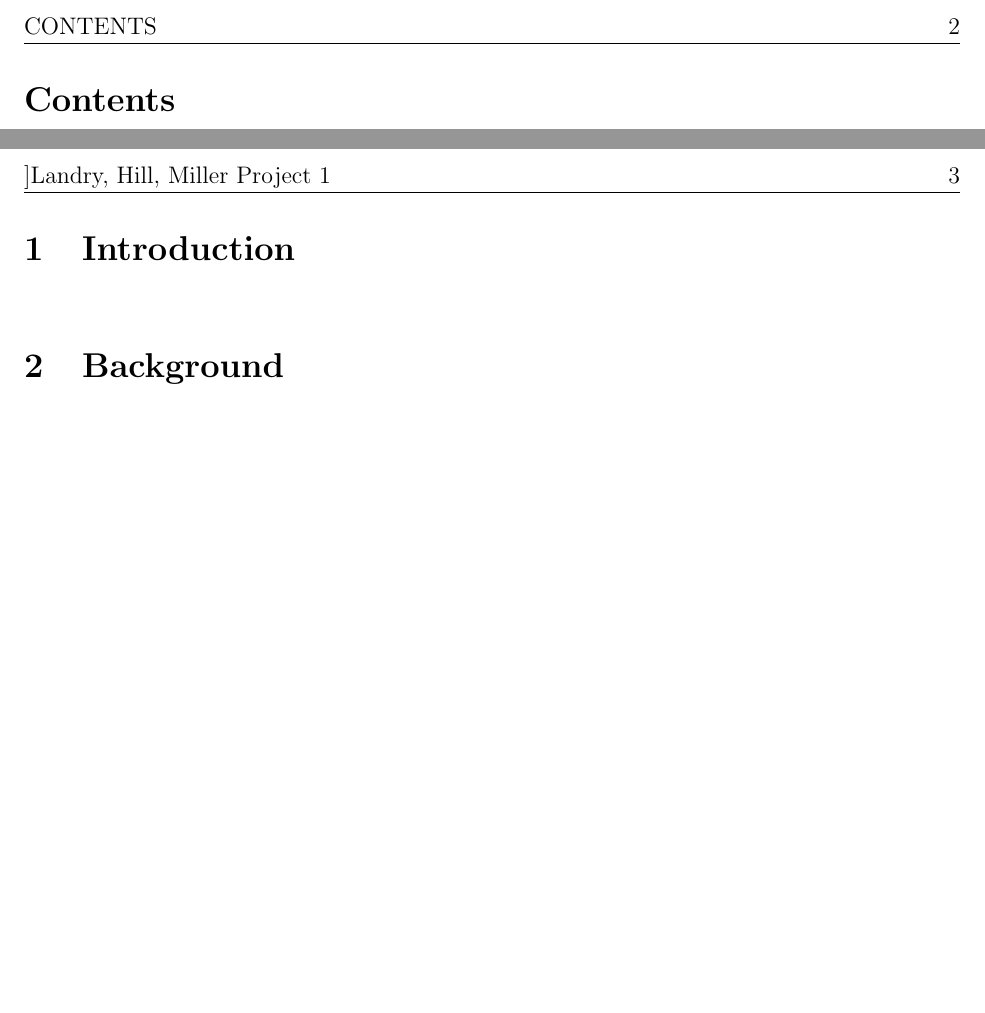
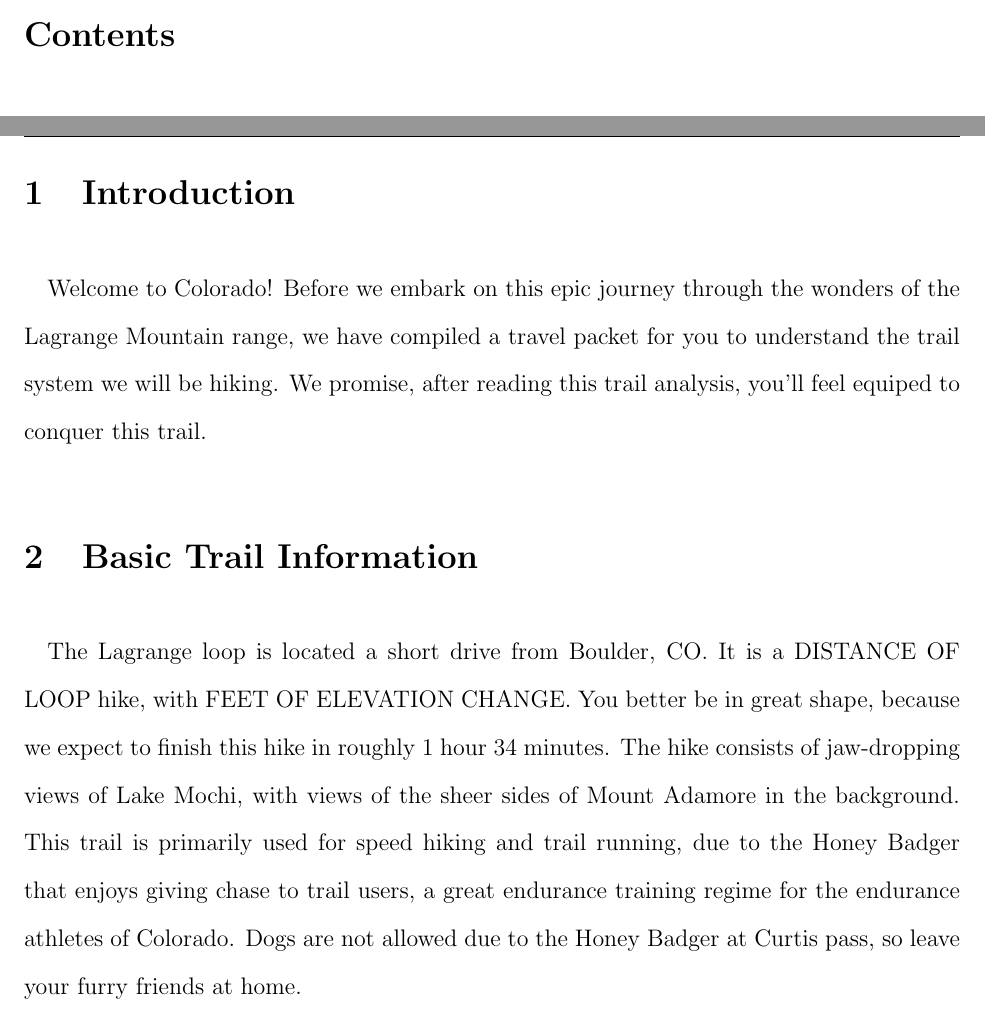
Before and after one commit to dav-land/project2, a LaTeX document (latex/project2.tex): two parts of pages 2 and 3 of 3 before the commit and two parts of pages 2 and 3 of 4 after it, joined at a grey line, cut at the place of the change, the shorter picture padded with empty space. Compiled offline with pdfLaTeX.

Commit message:
Working on the write up

```diff
--- a/latex/project2.tex
+++ b/latex/project2.tex
@@ -65,11 +65,13 @@
 
 \section{Introduction} \label{APPM2350proj01sec01}
 
+\quad Welcome to Colorado! Before we embark on this epic journey through the wonders of the Lagrange Mountain range, we have compiled a travel packet for you to understand the trail system we will be hiking. We promise, after reading this trail analysis, you'll feel equiped to conquer this trail.
 
 %@@@@@@@@@@@@@@@@@@@@@@@@@@@@@@@@@@@@@@@@@@@@@@@@@@@@@@@@@@@@@@@@@@@@@@@@@@@@@@@@@@@@@@@@
 %\setcounter{page}{4}
-\section{Background} \label{APPM2350proj01sec02}
+\section{Basic Trail Information} \label{APPM2350proj01sec02}
 
+\quad The Lagrange loop is located a short drive from Boulder, CO. It is a DISTANCE OF LOOP hike, with FEET OF ELEVATION CHANGE. You better be in great shape, because we expect to finish this hike in roughly 1 hour 34 minutes. The hike consists of jaw-dropping views of Lake Mochi, with views of the sheer sides of Mount Adamore in the background. This trail is primarily used for speed hiking and trail running, due to the Honey Badger that enjoys giving chase to trail users, a great endurance training regime for the endurance athletes of Colorado. Dogs are not allowed due to the Honey Badger at Curtis pass, so leave your furry friends at home.
 
 %@@@@@@@@@@@@@@@@@@@@@@@@@@@@@@@@@@@@@@@@@@@@@@@@@@@@@@@@@@@@@@@@@@@@@@@@@@@@@@@@@@@@@@@@@@@@@@@@@@@@@@@@@@@@@@@@@@@@@@
 %\setcounter{page}{7}
```
Also changed, not shown: 1 other file.
